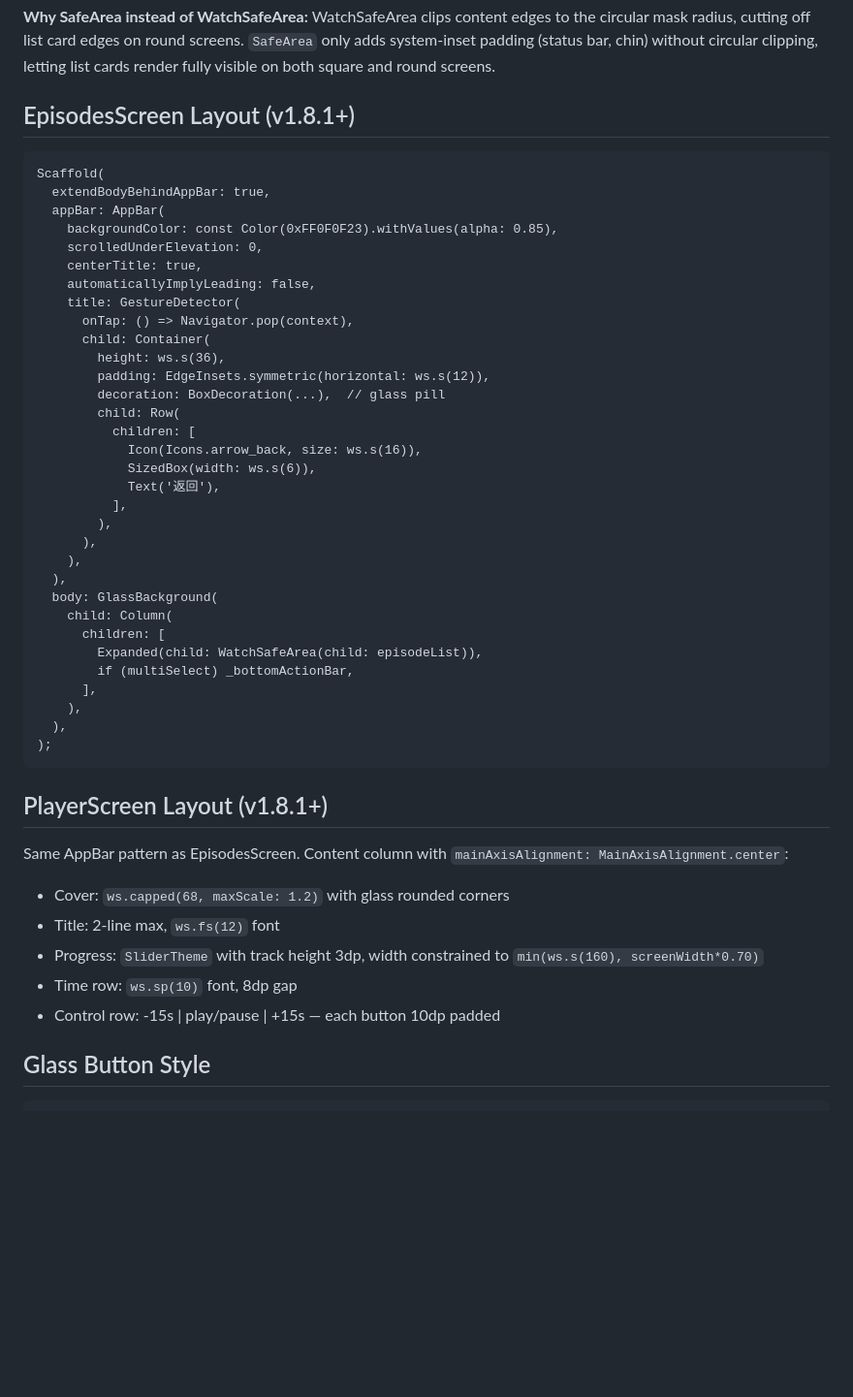
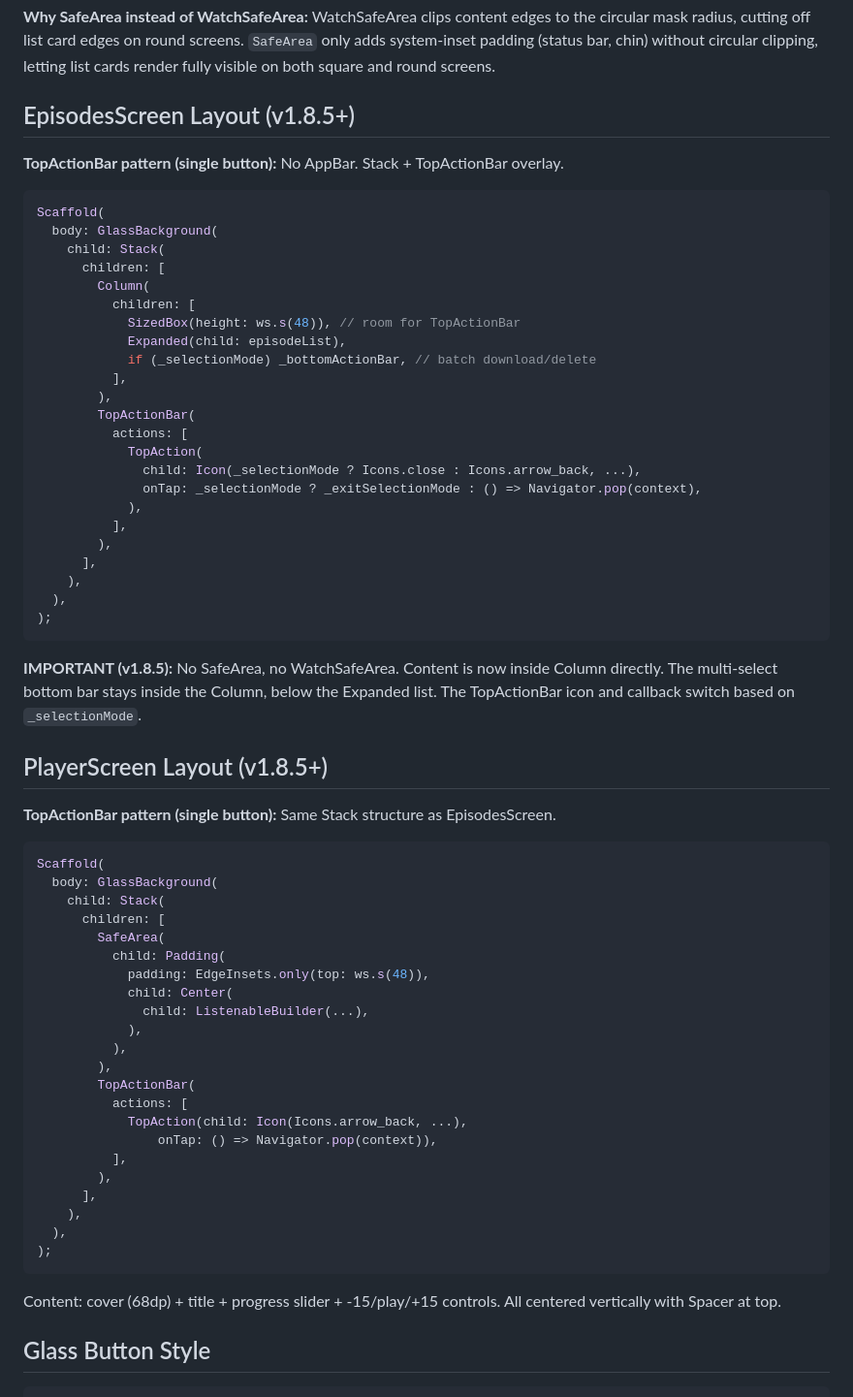
Before and after one commit to hmhmdcy/WatchPod, a Markdown page: UI_COMPONENTS.md, the part around the change. Shown at 97% size. GitHub-like rendering; blank space fills up the shorter version.

Commit message:
📝 update docs: EpisodesScreen & PlayerScreen TopActionBar migration
AGENTS.md:
- Update TopActionBar ref: now applies to all 3 secondary screens
- Add PlayerScreen cross-reference
- Update EpisodesScreen ref: TopActionBar + Stack, no SafeArea
- Fix pitfall #8: TopActionBar preferred over AppBar
- Fix pitfall #19/#20: all 3 screens migrated, single-button TopActionBar works fine

UI_COMPONENTS.md:
- Replace EpisodesScreen v1.8.1 AppBar layout with v1.8.5 TopActionBar version
- Replace PlayerScreen v1.8.1 AppBar layout with v1.8.5 TopActionBar version
- Remove old AppBar glass pill descriptions

````diff
--- a/UI_COMPONENTS.md
+++ b/UI_COMPONENTS.md
@@ -224,52 +224,68 @@ Scaffold(
 
 **Why SafeArea instead of WatchSafeArea:** WatchSafeArea clips content edges to the circular mask radius, cutting off list card edges on round screens. `SafeArea` only adds system-inset padding (status bar, chin) without circular clipping, letting list cards render fully visible on both square and round screens.
 
-## EpisodesScreen Layout (v1.8.1+)
+## EpisodesScreen Layout (v1.8.5+)
 
-```
+**TopActionBar pattern (single button):** No AppBar. Stack + TopActionBar overlay.
+
+```dart
 Scaffold(
-  extendBodyBehindAppBar: true,
-  appBar: AppBar(
-    backgroundColor: const Color(0xFF0F0F23).withValues(alpha: 0.85),
-    scrolledUnderElevation: 0,
-    centerTitle: true,
-    automaticallyImplyLeading: false,
-    title: GestureDetector(
-      onTap: () => Navigator.pop(context),
-      child: Container(
-        height: ws.s(36),
-        padding: EdgeInsets.symmetric(horizontal: ws.s(12)),
-        decoration: BoxDecoration(...),  // glass pill
-        child: Row(
+  body: GlassBackground(
+    child: Stack(
+      children: [
+        Column(
           children: [
-            Icon(Icons.arrow_back, size: ws.s(16)),
-            SizedBox(width: ws.s(6)),
-            Text('返回'),
+            SizedBox(height: ws.s(48)), // room for TopActionBar
+            Expanded(child: episodeList),
+            if (_selectionMode) _bottomActionBar, // batch download/delete
           ],
         ),
-      ),
-    ),
-  ),
-  body: GlassBackground(
-    child: Column(
-      children: [
-        Expanded(child: WatchSafeArea(child: episodeList)),
-        if (multiSelect) _bottomActionBar,
+        TopActionBar(
+          actions: [
+            TopAction(
+              child: Icon(_selectionMode ? Icons.close : Icons.arrow_back, ...),
+              onTap: _selectionMode ? _exitSelectionMode : () => Navigator.pop(context),
+            ),
+          ],
+        ),
       ],
     ),
   ),
 );
 ```
 
-## PlayerScreen Layout (v1.8.1+)
+**IMPORTANT (v1.8.5):** No SafeArea, no WatchSafeArea. Content is now inside Column directly. The multi-select bottom bar stays inside the Column, below the Expanded list. The TopActionBar icon and callback switch based on `_selectionMode`.
 
-Same AppBar pattern as EpisodesScreen. Content column with `mainAxisAlignment: MainAxisAlignment.center`:
+## PlayerScreen Layout (v1.8.5+)
 
-- Cover: `ws.capped(68, maxScale: 1.2)` with glass rounded corners
-- Title: 2-line max, `ws.fs(12)` font
-- Progress: `SliderTheme` with track height 3dp, width constrained to `min(ws.s(160), screenWidth*0.70)`
-- Time row: `ws.sp(10)` font, 8dp gap
-- Control row: -15s | play/pause | +15s — each button 10dp padded
+**TopActionBar pattern (single button):** Same Stack structure as EpisodesScreen.
+
+```dart
+Scaffold(
+  body: GlassBackground(
+    child: Stack(
+      children: [
+        SafeArea(
+          child: Padding(
+            padding: EdgeInsets.only(top: ws.s(48)),
+            child: Center(
+              child: ListenableBuilder(...),
+            ),
+          ),
+        ),
+        TopActionBar(
+          actions: [
+            TopAction(child: Icon(Icons.arrow_back, ...),
+                onTap: () => Navigator.pop(context)),
+          ],
+        ),
+      ],
+    ),
+  ),
+);
+```
+
+Content: cover (68dp) + title + progress slider + -15/play/+15 controls. All centered vertically with Spacer at top.
 
 ## Glass Button Style
 
````
Also changed, not shown: AGENTS.md (+6 -5 lines).
